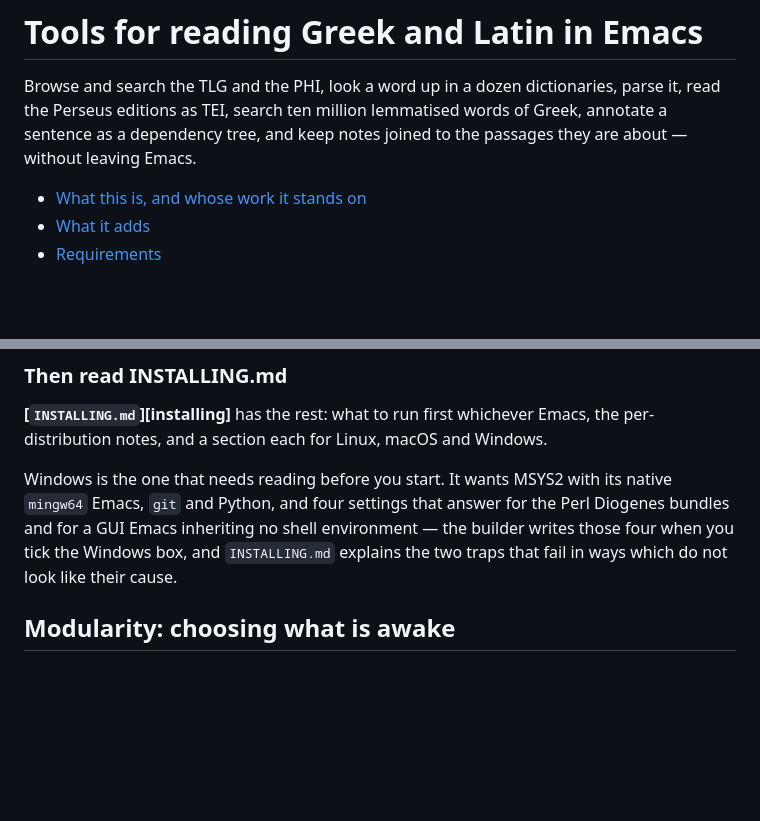
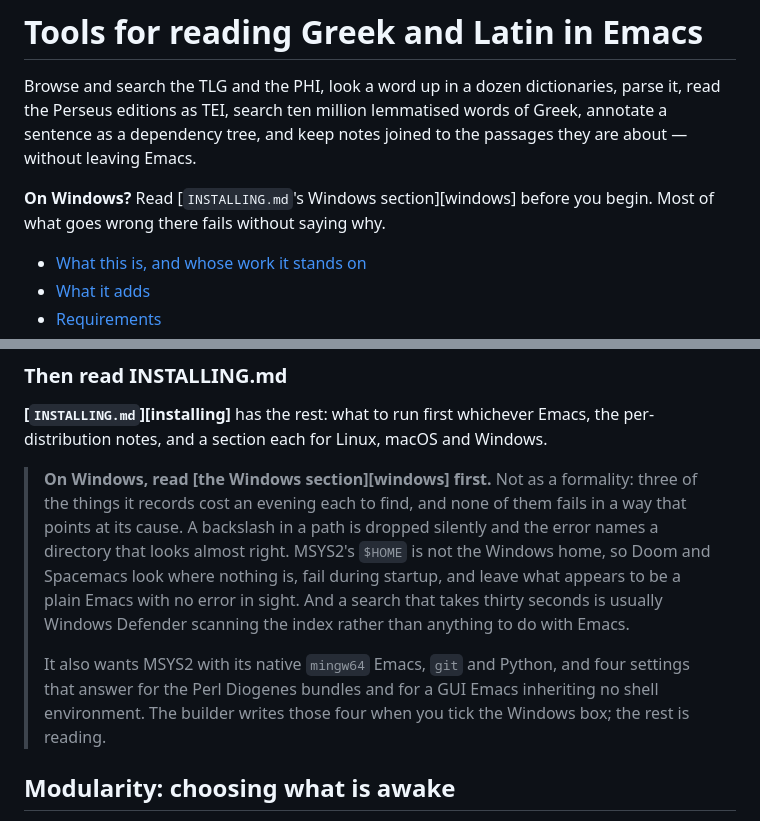
Before and after one commit to VictorSousa92/emacs-classicist-suite, a Markdown page: README.md, 2 parts joined by grey strips. GitHub-like rendering; blank space fills up the shorter version.

```diff
--- a/README.md
+++ b/README.md
@@ -4,6 +4,9 @@ Browse and search the TLG and the PHI, look a word up in a dozen dictionaries,
 parse it, read the Perseus editions as TEI, search ten million lemmatised words
 of Greek, annotate a sentence as a dependency tree, and keep notes joined to the
 passages they are about — without leaving Emacs.
+
+**On Windows?** Read [`INSTALLING.md`'s Windows section][windows] before you
+begin. Most of what goes wrong there fails without saying why.
 
 - [What this is, and whose work it stands on](#what-this-is-and-whose-work-it-stands-on)
 - [What it adds](#what-it-adds)
@@ -166,11 +169,19 @@ intention is that it becomes unnecessary.
 Emacs, the per-distribution notes, and a section each for Linux, macOS and
 Windows.
 
-Windows is the one that needs reading before you start. It wants MSYS2 with its
-native `mingw64` Emacs, `git` and Python, and four settings that answer for the
-Perl Diogenes bundles and for a GUI Emacs inheriting no shell environment — the
-builder writes those four when you tick the Windows box, and `INSTALLING.md`
-explains the two traps that fail in ways which do not look like their cause.
+> **On Windows, read [the Windows section][windows] first.** Not as a
+> formality: three of the things it records cost an evening each to find, and
+> none of them fails in a way that points at its cause. A backslash in a path
+> is dropped silently and the error names a directory that looks almost right.
+> MSYS2's `$HOME` is not the Windows home, so Doom and Spacemacs look where
+> nothing is, fail during startup, and leave what appears to be a plain Emacs
+> with no error in sight. And a search that takes thirty seconds is usually
+> Windows Defender scanning the index rather than anything to do with Emacs.
+>
+> It also wants MSYS2 with its native `mingw64` Emacs, `git` and Python, and
+> four settings that answer for the Perl Diogenes bundles and for a GUI Emacs
+> inheriting no shell environment. The builder writes those four when you tick
+> the Windows box; the rest is reading.
 
 ## Modularity: choosing what is awake
 
```
Also changed, not shown: other parts of README.md (+1 -0 lines), INSTALLING.md (+45 -0 lines).
